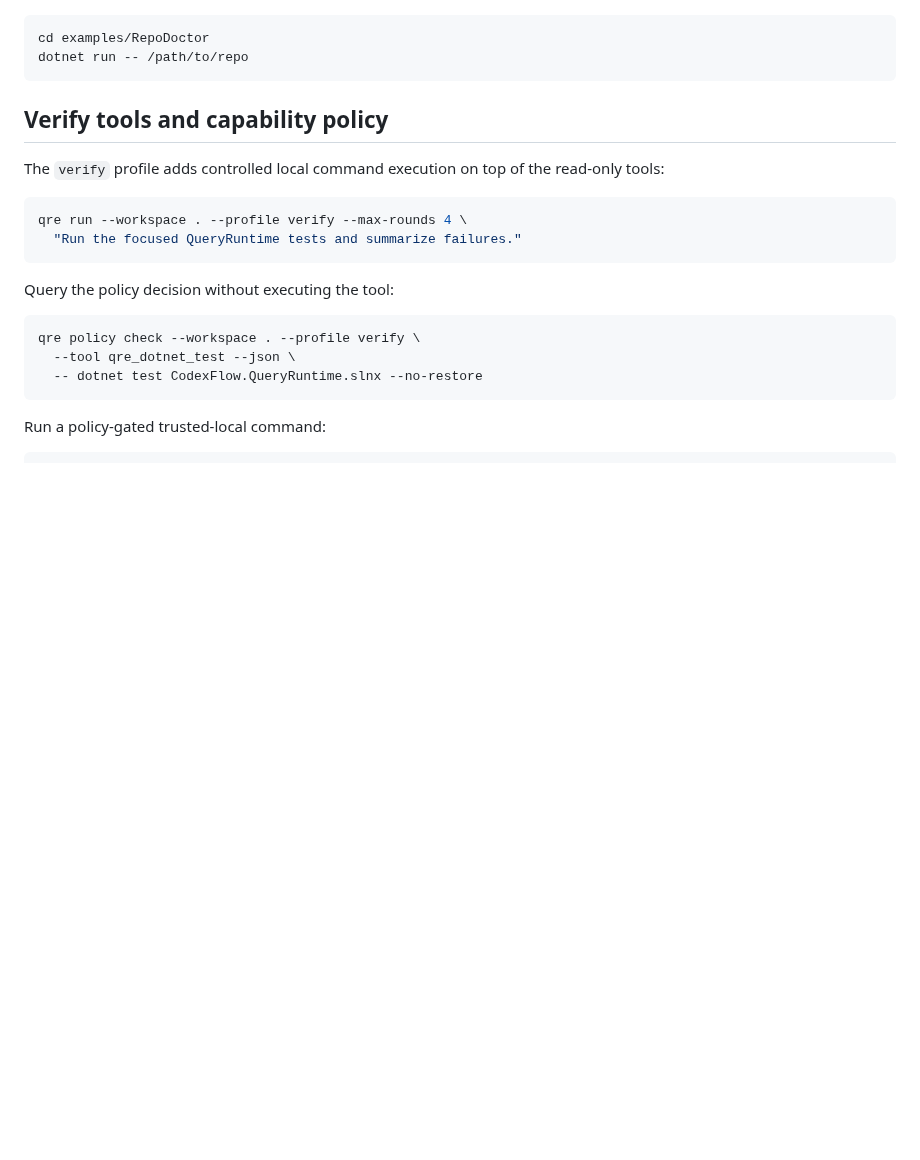
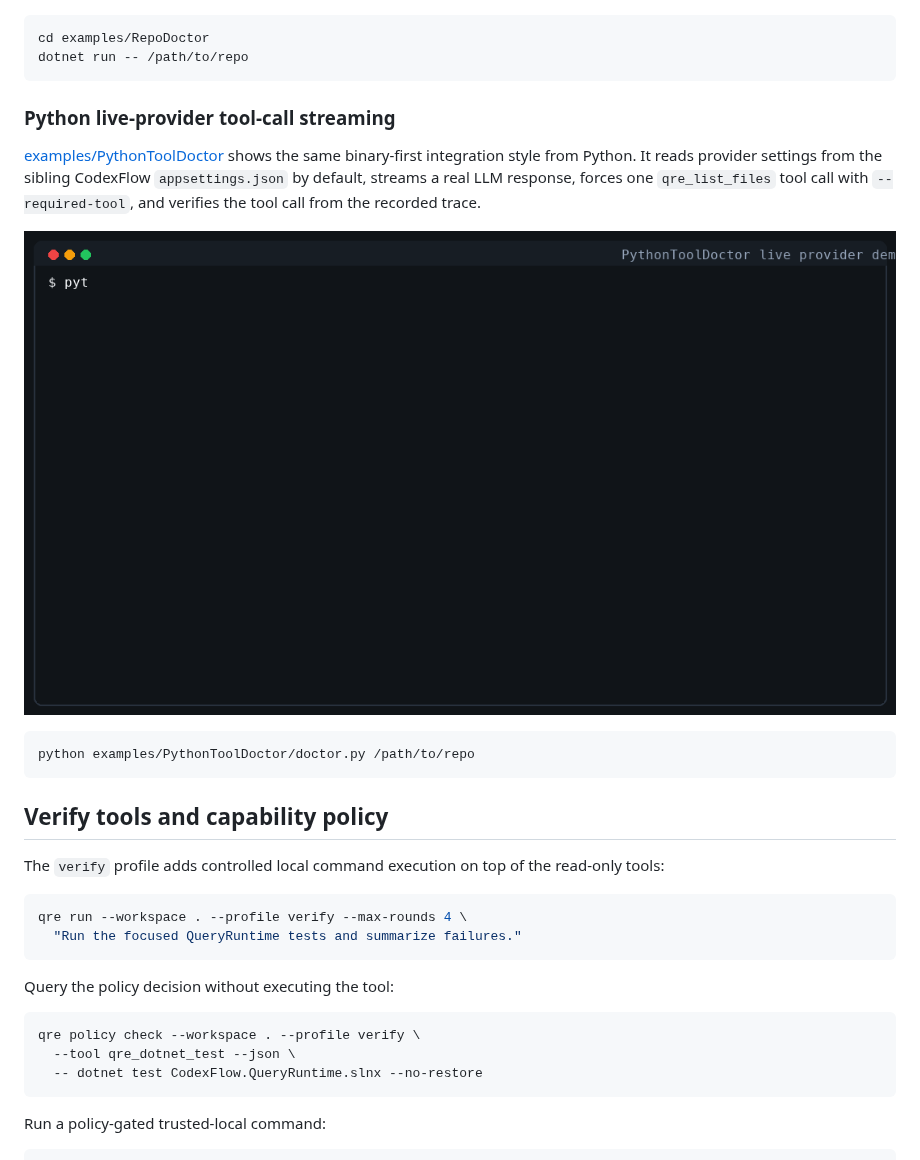
Before and after one commit to iwaitu/codexflow.queryruntime.engine, a Markdown page: README.md, the part around the change. GitHub-like rendering; pictures changed too: docs/assets/python-tool-streaming-demo.gif (added); blank space fills up the shorter version.

````diff
--- a/README.md
+++ b/README.md
@@ -243,6 +243,20 @@ cd examples/RepoDoctor
 dotnet run -- /path/to/repo
 ```
 
+### Python live-provider tool-call streaming
+
+[examples/PythonToolDoctor](examples/PythonToolDoctor) shows the same binary-first
+integration style from Python. It reads provider settings from the sibling
+CodexFlow `appsettings.json` by default, streams a real LLM response, forces one
+`qre_list_files` tool call with `--required-tool`, and verifies the tool call from
+the recorded trace.
+
+![PythonToolDoctor live provider tool-call streaming](docs/assets/python-tool-streaming-demo.gif)
+
+```bash
+python examples/PythonToolDoctor/doctor.py /path/to/repo
+```
+
 ## Verify tools and capability policy
 
 The `verify` profile adds controlled local command execution on top of the
````
Also changed, not shown: README.zh-CN.md (+13 -0 lines), examples/PythonToolDoctor/README.md (added, +46 -0 lines), 4 other files.
